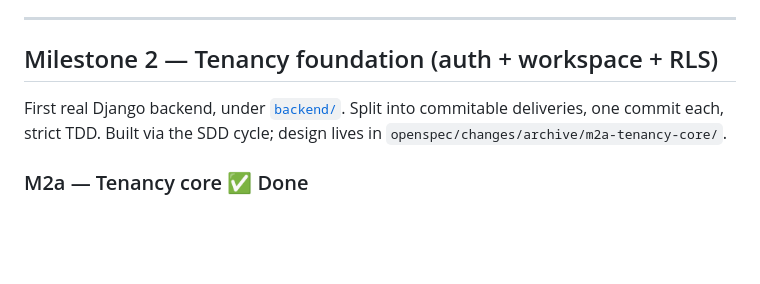
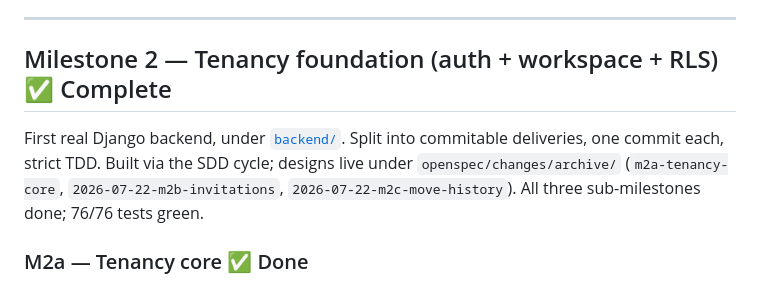
Before and after one commit to KingDavid2/portal_nem, a Markdown page: docs/roadmap.md, the part around the change. GitHub-like rendering; blank space fills up the shorter version.

Commit message:
docs: mark Milestone 2 complete in roadmap

```diff
--- a/docs/roadmap.md
+++ b/docs/roadmap.md
@@ -127,11 +127,12 @@ Aprendizaje Servicio, and ABPr have different structures — out of M1 scope.
 
 ---
 
-## Milestone 2 — Tenancy foundation (auth + workspace + RLS)
+## Milestone 2 — Tenancy foundation (auth + workspace + RLS) ✅ Complete
 
 First real Django backend, under [`backend/`](../backend/). Split into commitable
-deliveries, one commit each, strict TDD. Built via the SDD cycle; design lives in
-`openspec/changes/archive/m2a-tenancy-core/`.
+deliveries, one commit each, strict TDD. Built via the SDD cycle; designs live under
+`openspec/changes/archive/` (`m2a-tenancy-core`, `2026-07-22-m2b-invitations`,
+`2026-07-22-m2c-move-history`). All three sub-milestones done; 76/76 tests green.
 
 ### M2a — Tenancy core ✅ Done
 
```
